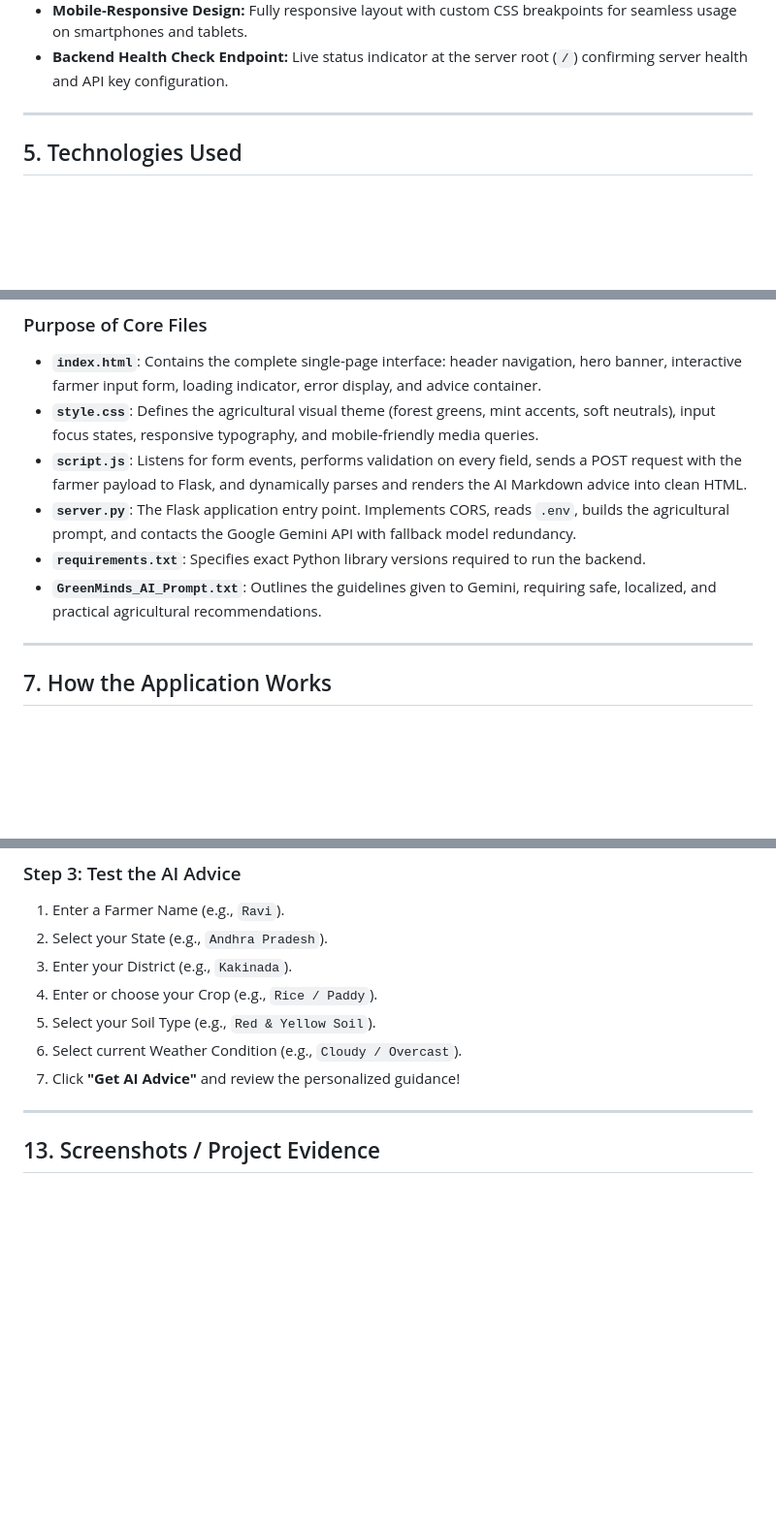
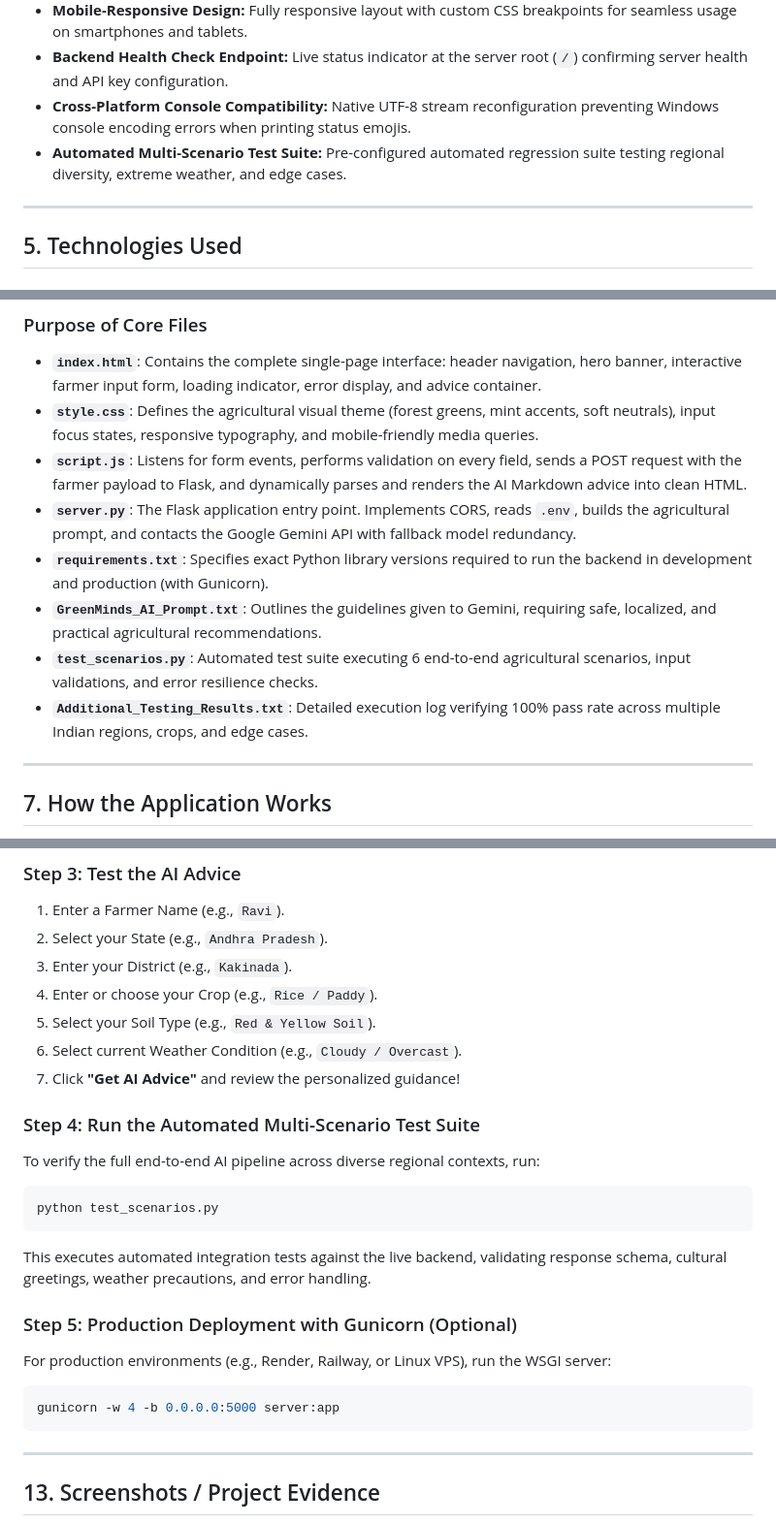
Before and after one commit to 25A31A0575/GreenMinds, a Markdown page: README.md, 3 parts joined by grey strips. Shown at 97% size. Rendered like a GitHub page; blank space fills up the shorter version.

````diff
--- a/README.md
+++ b/README.md
@@ -55,6 +55,8 @@ Only features genuinely implemented in the codebase are listed below:
 * **Robust Error Handling:** Dedicated error banner providing user-friendly recovery instructions if the server or API key is unavailable.
 * **Mobile-Responsive Design:** Fully responsive layout with custom CSS breakpoints for seamless usage on smartphones and tablets.
 * **Backend Health Check Endpoint:** Live status indicator at the server root (`/`) confirming server health and API key configuration.
+* **Cross-Platform Console Compatibility:** Native UTF-8 stream reconfiguration preventing Windows console encoding errors when printing status emojis.
+* **Automated Multi-Scenario Test Suite:** Pre-configured automated regression suite testing regional diversity, extreme weather, and edge cases.
 
 ---
 
@@ -113,8 +116,10 @@ GreenMinds/
 * **`style.css`**: Defines the agricultural visual theme (forest greens, mint accents, soft neutrals), input focus states, responsive typography, and mobile-friendly media queries.
 * **`script.js`**: Listens for form events, performs validation on every field, sends a POST request with the farmer payload to Flask, and dynamically parses and renders the AI Markdown advice into clean HTML.
 * **`server.py`**: The Flask application entry point. Implements CORS, reads `.env`, builds the agricultural prompt, and contacts the Google Gemini API with fallback model redundancy.
-* **`requirements.txt`**: Specifies exact Python library versions required to run the backend.
+* **`requirements.txt`**: Specifies exact Python library versions required to run the backend in development and production (with Gunicorn).
 * **`GreenMinds_AI_Prompt.txt`**: Outlines the guidelines given to Gemini, requiring safe, localized, and practical agricultural recommendations.
+* **`test_scenarios.py`**: Automated test suite executing 6 end-to-end agricultural scenarios, input validations, and error resilience checks.
+* **`Additional_Testing_Results.txt`**: Detailed execution log verifying 100% pass rate across multiple Indian regions, crops, and edge cases.
 
 ---
 
@@ -316,6 +321,19 @@ Then visit `http://localhost:8000` in your web browser.
 6. Select current Weather Condition (e.g., `Cloudy / Overcast`).
 7. Click **"Get AI Advice"** and review the personalized guidance!
 
+### Step 4: Run the Automated Multi-Scenario Test Suite
+To verify the full end-to-end AI pipeline across diverse regional contexts, run:
+```bash
+python test_scenarios.py
+```
+This executes automated integration tests against the live backend, validating response schema, cultural greetings, weather precautions, and error handling.
+
+### Step 5: Production Deployment with Gunicorn (Optional)
+For production environments (e.g., Render, Railway, or Linux VPS), run the WSGI server:
+```bash
+gunicorn -w 4 -b 0.0.0.0:5000 server:app
+```
+
 ---
 
 ## 13. Screenshots / Project Evidence
````
Also changed, not shown: other parts of README.md (+15 -3 lines).
